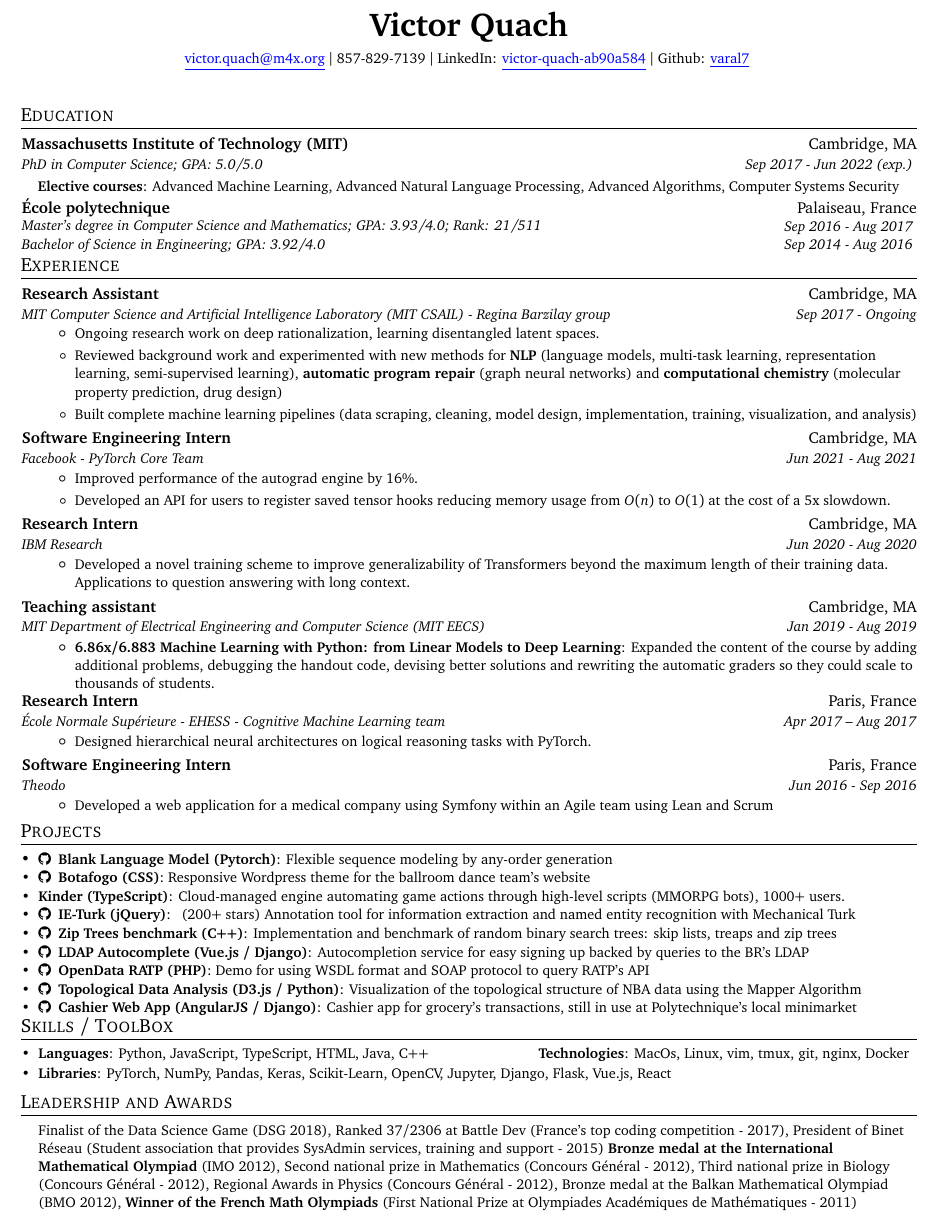
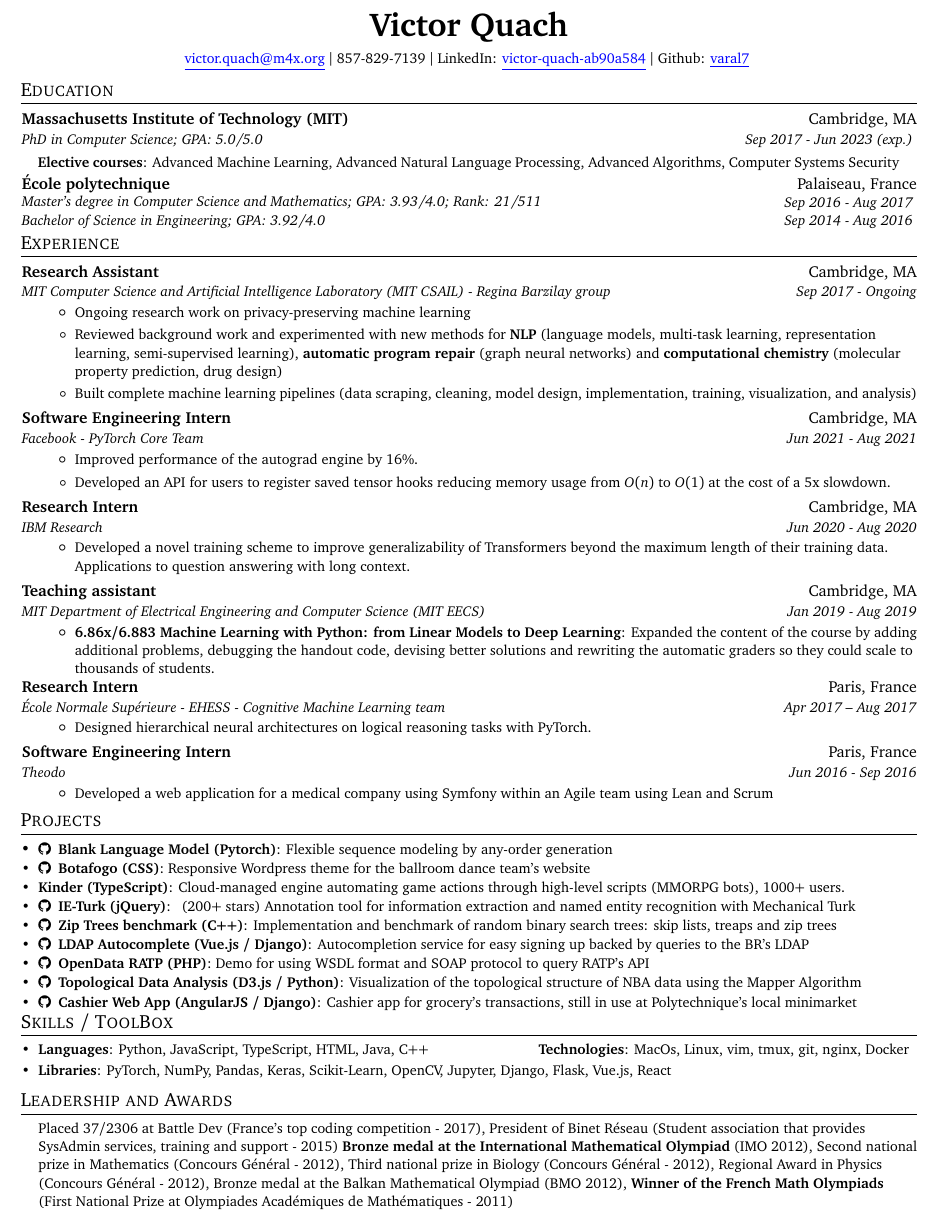
Before and after one commit to Varal7/resume-ng, a LaTeX document (main.tex): part of the page, cut so that both start at the same text. Compiled offline with pdfLaTeX.

Commit message:
Remove internship mention

```diff
--- a/main.tex
+++ b/main.tex
@@ -105,8 +105,9 @@
 
 \end{center}
 
-\begin{center}
-\end{center}
+% \begin{center}
+%   Looking for an internship, summer 2022
+% \end{center}
 
 
 %-----------EDUCATION-----------------
@@ -120,7 +121,7 @@
       }
       }
       {\shortstack[r]{
-          Sep 2017 - Jun 2022 (exp.)
+          Sep 2017 - Jun 2023 (exp.)
         %\\  Sep 2017 - Ongoing
         }
       }
@@ -151,7 +152,7 @@
       {Research Assistant}{Cambridge, MA}
       {MIT Computer Science and Artificial Intelligence Laboratory (MIT CSAIL) - Regina Barzilay group}{Sep 2017 - Ongoing}
       \resumeItemListStart
-      \item \small Ongoing research work on deep rationalization, learning disentangled latent spaces.
+      \item \small Ongoing research work on privacy-preserving machine learning
       \item \small Reviewed background work and experimented with new methods for \textbf{NLP} (language models, multi-task learning, representation learning, semi-supervised learning), \textbf{automatic program repair} (graph neural networks) and \textbf{computational chemistry} (molecular property prediction, drug design)
       \item \small Built complete machine learning pipelines (data scraping, cleaning, model design, implementation, training, visualization, and analysis)
       \resumeItemListEnd
@@ -229,7 +230,7 @@
 \shorterSection{Leadership and Awards}
   \resumeSubHeadingListStart
     \item[]\small{
-        {Finalist of the Data Science Game (DSG 2018), Ranked 37/2306 at Battle Dev (France's top coding competition - 2017), President of Binet Réseau (Student association that provides SysAdmin services, training and support - 2015) \textbf{Bronze medal at the International Mathematical Olympiad} (IMO 2012), Second national prize in Mathematics (Concours Général - 2012),  Third national prize in Biology (Concours Général - 2012),  Regional Awards in Physics (Concours Général - 2012), Bronze medal at the Balkan Mathematical Olympiad (BMO 2012), \textbf{Winner of the French Math Olympiads} (First National Prize at Olympiades Académiques de Mathématiques - 2011)  \vspace{-6pt}}
+        {Placed 37/2306 at Battle Dev (France's top coding competition - 2017), President of Binet Réseau (Student association that provides SysAdmin services, training and support - 2015) \textbf{Bronze medal at the International Mathematical Olympiad} (IMO 2012), Second national prize in Mathematics (Concours Général - 2012),  Third national prize in Biology (Concours Général - 2012),  Regional Award in Physics (Concours Général - 2012), Bronze medal at the Balkan Mathematical Olympiad (BMO 2012), \textbf{Winner of the French Math Olympiads} (First National Prize at Olympiades Académiques de Mathématiques - 2011)  \vspace{-6pt}}
     }
   \resumeSubHeadingListEnd
 %-------------------------------------------
```
